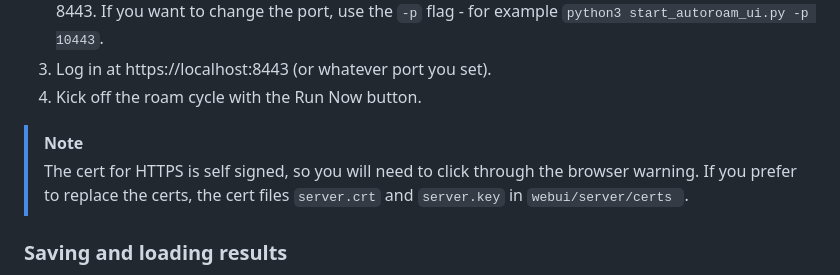
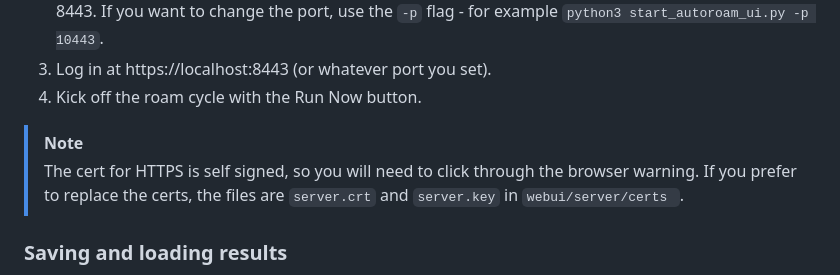
Before and after one commit to jwil007/wlan-autoroam, a Markdown page: README.md, the part around the change. GitHub-like rendering.

```diff
--- a/README.md
+++ b/README.md
@@ -24,7 +24,7 @@ The UI is the only thing you need to run, as it has a Run Now button to kick off
 3. Log in at https://localhost:8443 (or whatever port you set).
 4. Kick off the roam cycle with the Run Now button.
   > [!NOTE]
-> The cert for HTTPS is self signed, so you will need to click through the browser warning. If you prefer to replace the certs, the cert files `server.crt` and `server.key` in `webui/server/certs `.
+> The cert for HTTPS is self signed, so you will need to click through the browser warning. If you prefer to replace the certs, the files are `server.crt` and `server.key` in `webui/server/certs `.
 ### Saving and loading results
 After running a roam cycle, you may want to save the results to analyze in the future. If results are not saved, they will be flushed the next time you start the roam cycle.
 
```
